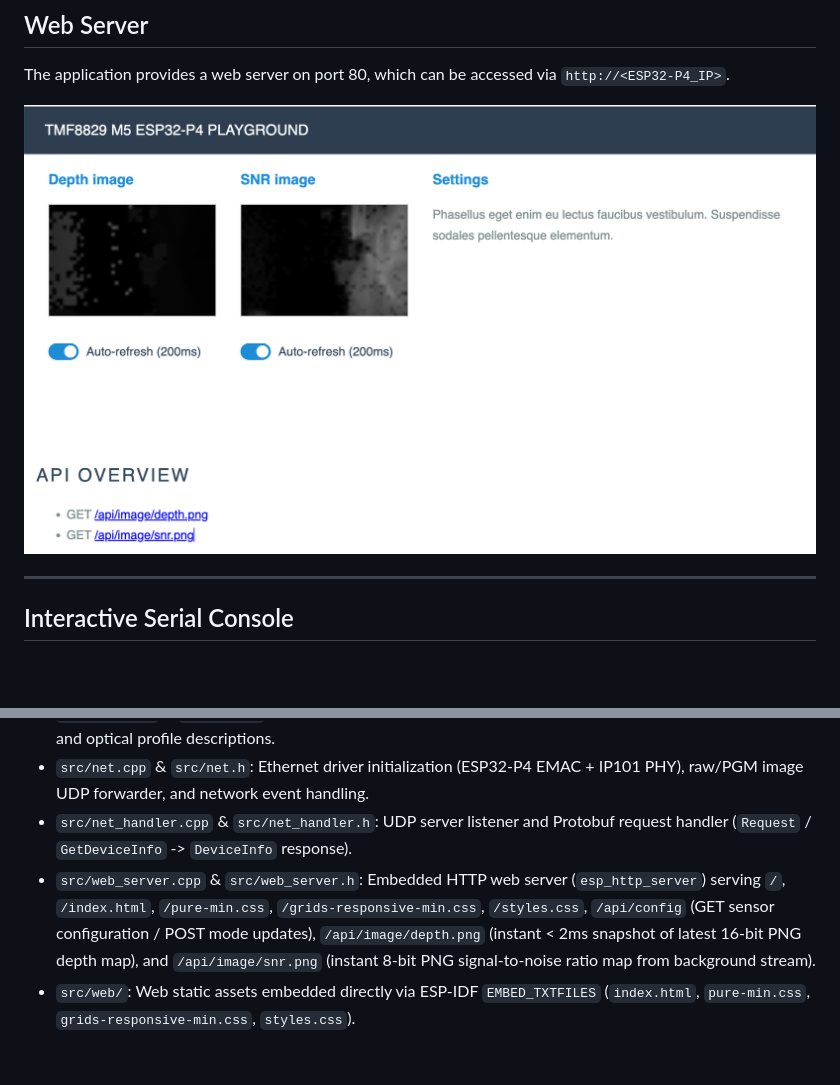
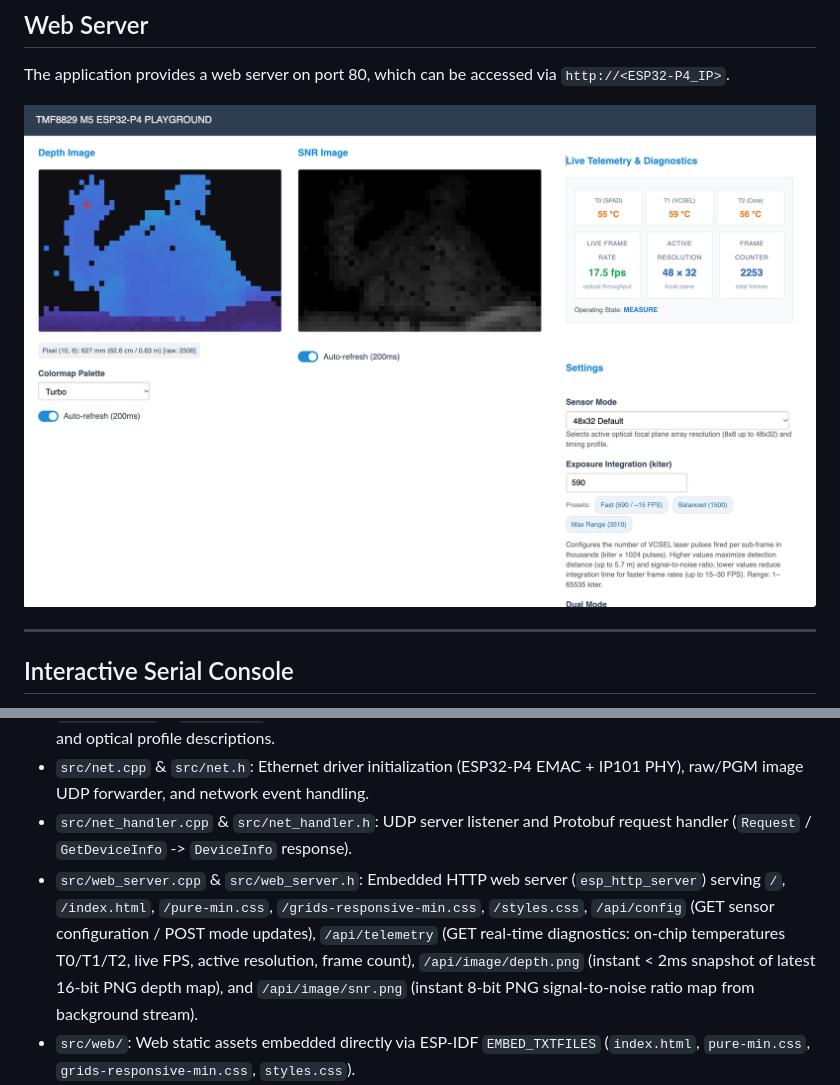
Before and after one commit to nitram509/tmf8829-m5-esp32-p4-playground, a Markdown page: README.md, 2 parts joined by grey strips. Rendered like a GitHub page; pictures changed too: documentation/playground_demo_screenshot.png; blank space fills up the shorter version.

Commit message:
add more settings can be changed in frontend show stats in frontend update demo screen smaller fine tunings in HTML form

```diff
--- a/README.md
+++ b/README.md
@@ -157,7 +157,7 @@ protoc --proto_path=../../proto --nanopb_out="$(pwd)" message.proto
 - `src/help.cpp` & `src/help.h`: Helper functions for human-readable mode names, pre-configuration labels, and optical profile descriptions.
 - `src/net.cpp` & `src/net.h`: Ethernet driver initialization (ESP32-P4 EMAC + IP101 PHY), raw/PGM image UDP forwarder, and network event handling.
 - `src/net_handler.cpp` & `src/net_handler.h`: UDP server listener and Protobuf request handler (`Request` / `GetDeviceInfo` -> `DeviceInfo` response).
-- `src/web_server.cpp` & `src/web_server.h`: Embedded HTTP web server (`esp_http_server`) serving `/`, `/index.html`, `/pure-min.css`, `/grids-responsive-min.css`, `/styles.css`, `/api/config` (GET sensor configuration / POST mode updates), `/api/image/depth.png` (instant < 2ms snapshot of latest 16-bit PNG depth map), and `/api/image/snr.png` (instant 8-bit PNG signal-to-noise ratio map from background stream).
+- `src/web_server.cpp` & `src/web_server.h`: Embedded HTTP web server (`esp_http_server`) serving `/`, `/index.html`, `/pure-min.css`, `/grids-responsive-min.css`, `/styles.css`, `/api/config` (GET sensor configuration / POST mode updates), `/api/telemetry` (GET real-time diagnostics: on-chip temperatures T0/T1/T2, live FPS, active resolution, frame count), `/api/image/depth.png` (instant < 2ms snapshot of latest 16-bit PNG depth map), and `/api/image/snr.png` (instant 8-bit PNG signal-to-noise ratio map from background stream).
 - `src/web/`: Web static assets embedded directly via ESP-IDF `EMBED_TXTFILES` (`index.html`, `pure-min.css`, `grids-responsive-min.css`, `styles.css`).
 - `src/protobuf/`: Protocol Buffers definitions and auto-generated Nanopb bindings (`message.pb.c`, `message.pb.h`).
 - `src/vendor/nanopb-0.4.9.2/`: Nanopb protocol buffers library (`pb.h`, `pb_common.c`, `pb_encode.c`, `pb_decode.c`).
```
Also changed, not shown: 8 other files.
